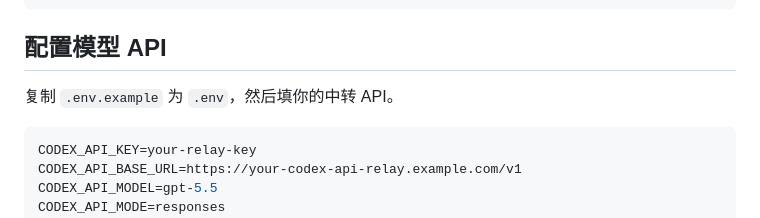
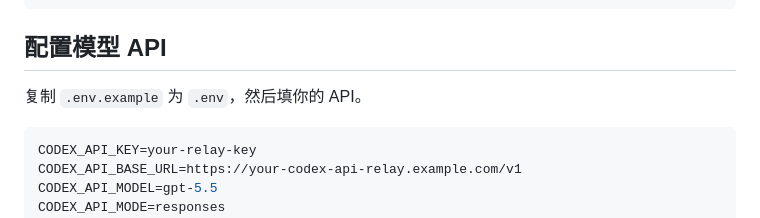
Before and after one commit to xiao1925/prd-discussion-generator, a Markdown page: README.md, the part around the change. GitHub-like rendering.

````diff
--- a/README.md
+++ b/README.md
@@ -135,7 +135,7 @@ http://10.10.116.72:4188
 
 ## 配置模型 API
 
-复制 `.env.example` 为 `.env`，然后填你的中转 API。
+复制 `.env.example` 为 `.env`，然后填你的 API。
 
 ```env
 CODEX_API_KEY=your-relay-key
````
